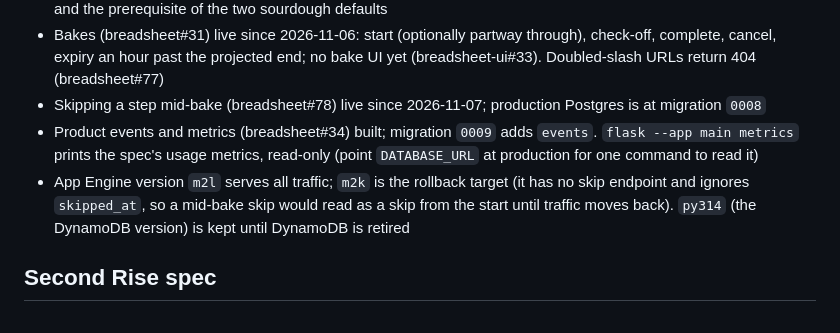
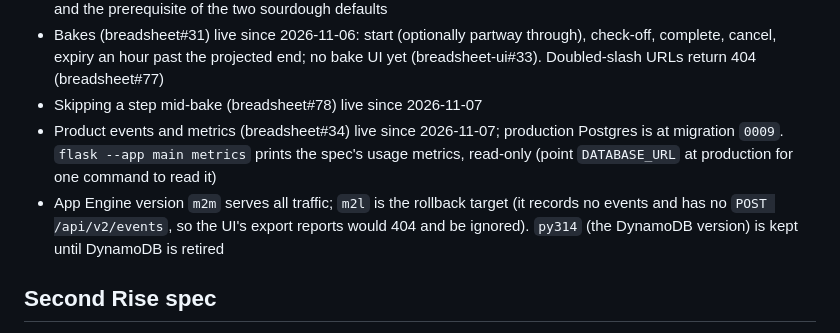
Before and after one commit to brystmar/breadsheet, a Markdown page: CLAUDE.md, the part around the change. GitHub-like rendering.

Commit message:
CLAUDE.md: events live, production at 0009, m2m serving
Co-Authored-By: Claude Opus 5.5 <noreply@anthropic.com>

```diff
--- a/CLAUDE.md
+++ b/CLAUDE.md
@@ -530,11 +530,12 @@ docker compose up -d breadsheet-db   # local Postgres 18 on port 5433 (data in t
 - Bakes (breadsheet#31) live since 2026-11-06: start (optionally partway through), check-off, complete,
   cancel, expiry an hour past the projected end; no bake UI yet (breadsheet-ui#33). Doubled-slash URLs
   return 404 (breadsheet#77)
-- Skipping a step mid-bake (breadsheet#78) live since 2026-11-07; production Postgres is at migration `0008`
-- Product events and metrics (breadsheet#34) built; migration `0009` adds `events`. `flask --app main metrics`
-  prints the spec's usage metrics, read-only (point `DATABASE_URL` at production for one command to read it)
-- App Engine version `m2l` serves all traffic; `m2k` is the rollback target (it has no skip endpoint and
-  ignores `skipped_at`, so a mid-bake skip would read as a skip from the start until traffic moves back).
+- Skipping a step mid-bake (breadsheet#78) live since 2026-11-07
+- Product events and metrics (breadsheet#34) live since 2026-11-07; production Postgres is at migration
+  `0009`. `flask --app main metrics` prints the spec's usage metrics, read-only (point `DATABASE_URL` at
+  production for one command to read it)
+- App Engine version `m2m` serves all traffic; `m2l` is the rollback target (it records no events and has no
+  `POST /api/v2/events`, so the UI's export reports would 404 and be ignored).
   `py314` (the DynamoDB version) is kept until DynamoDB is retired
 
 ## Second Rise spec
```
